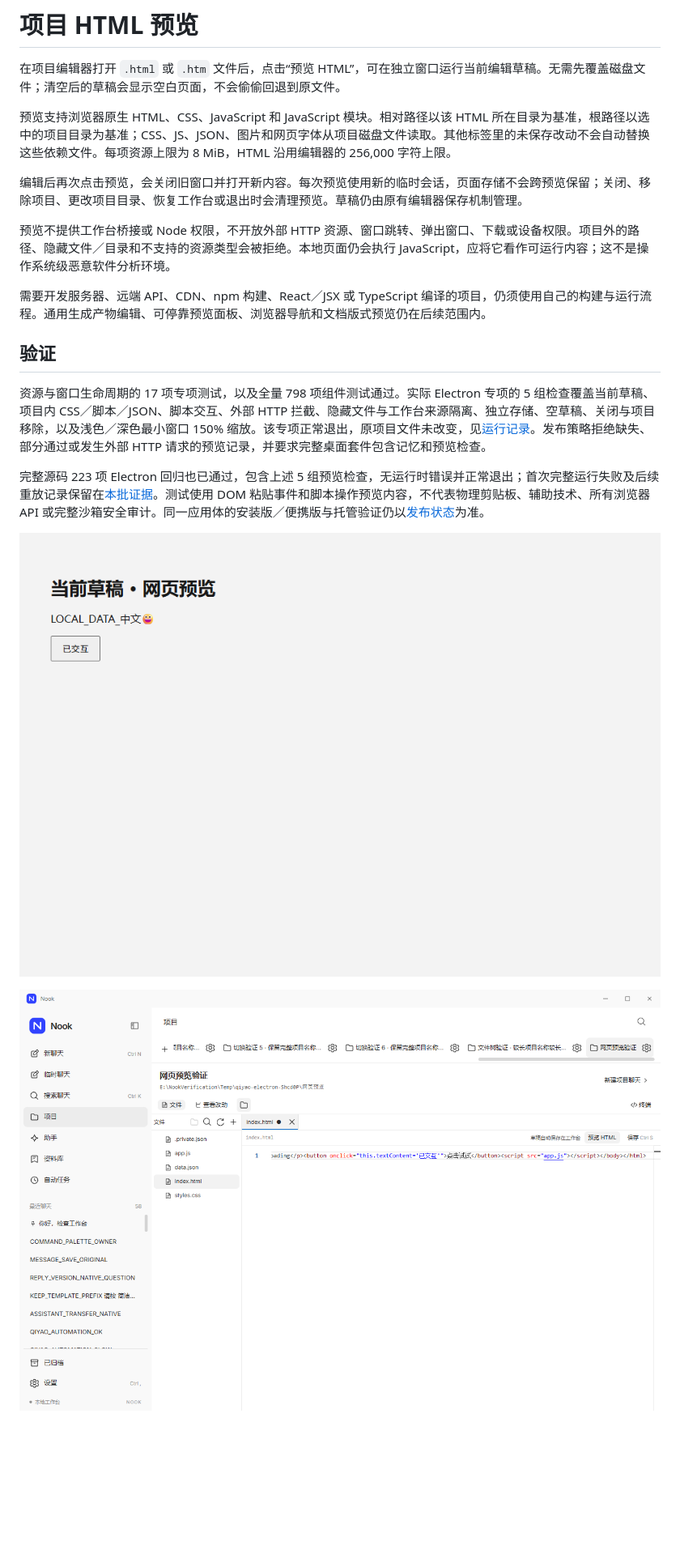
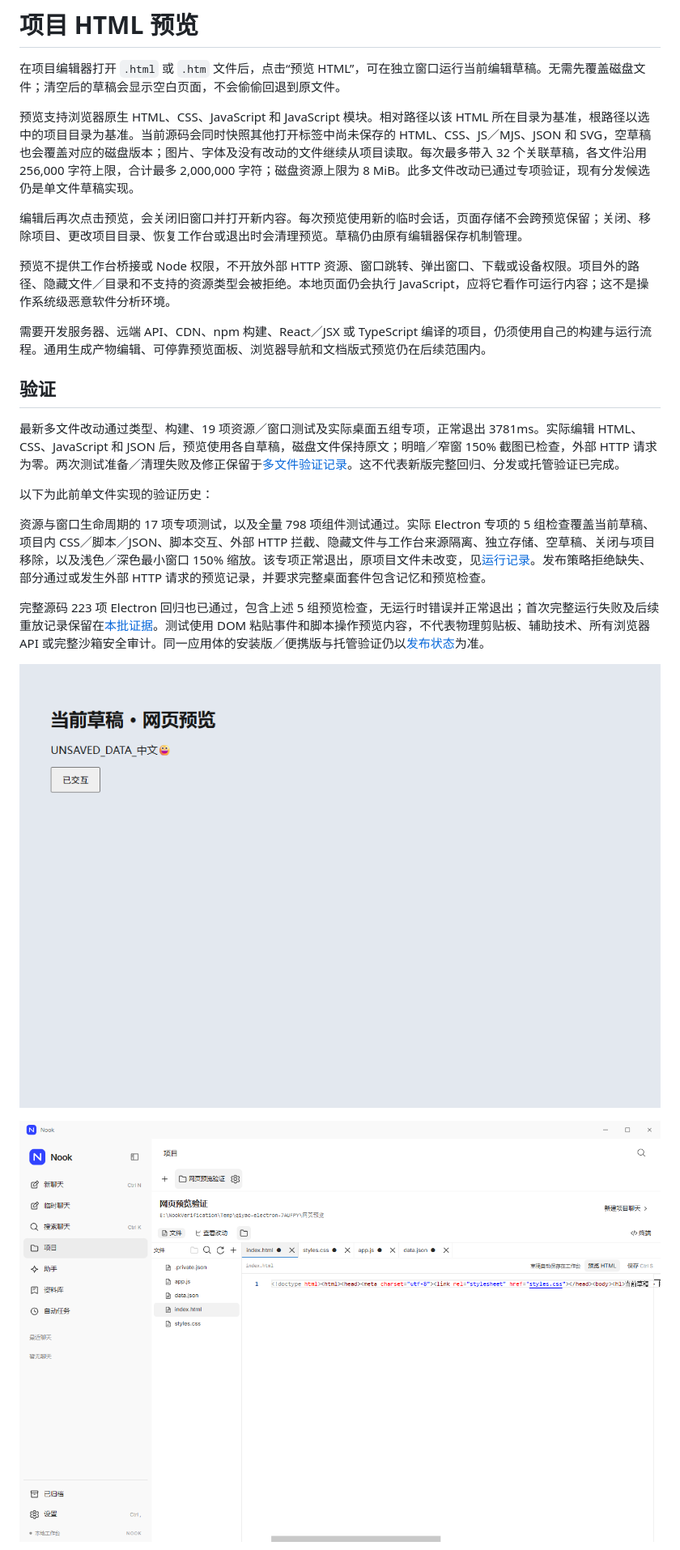
Before and after one commit to Moresyl/nook, a Markdown page: docs/PROJECT-PREVIEW.md, the part around the change. Shown at 81% size. GitHub-like rendering; pictures changed too: docs/images/project-html-preview.png, docs/images/project-preview-editor-light.png; blank space fills up the shorter version.

```diff
--- a/docs/PROJECT-PREVIEW.md
+++ b/docs/PROJECT-PREVIEW.md
@@ -2,7 +2,7 @@
 
 在项目编辑器打开 `.html` 或 `.htm` 文件后，点击“预览 HTML”，可在独立窗口运行当前编辑草稿。无需先覆盖磁盘文件；清空后的草稿会显示空白页面，不会偷偷回退到原文件。
 
-预览支持浏览器原生 HTML、CSS、JavaScript 和 JavaScript 模块。相对路径以该 HTML 所在目录为基准，根路径以选中的项目目录为基准；CSS、JS、JSON、图片和网页字体从项目磁盘文件读取。其他标签里的未保存改动不会自动替换这些依赖文件。每项资源上限为 8 MiB，HTML 沿用编辑器的 256,000 字符上限。
+预览支持浏览器原生 HTML、CSS、JavaScript 和 JavaScript 模块。相对路径以该 HTML 所在目录为基准，根路径以选中的项目目录为基准。当前源码会同时快照其他打开标签中尚未保存的 HTML、CSS、JS／MJS、JSON 和 SVG，空草稿也会覆盖对应的磁盘版本；图片、字体及没有改动的文件继续从项目读取。每次最多带入 32 个关联草稿，各文件沿用 256,000 字符上限，合计最多 2,000,000 字符；磁盘资源上限为 8 MiB。此多文件改动已通过专项验证，现有分发候选仍是单文件草稿实现。
 
 编辑后再次点击预览，会关闭旧窗口并打开新内容。每次预览使用新的临时会话，页面存储不会跨预览保留；关闭、移除项目、更改项目目录、恢复工作台或退出时会清理预览。草稿仍由原有编辑器保存机制管理。
 
@@ -11,6 +11,10 @@
 需要开发服务器、远端 API、CDN、npm 构建、React／JSX 或 TypeScript 编译的项目，仍须使用自己的构建与运行流程。通用生成产物编辑、可停靠预览面板、浏览器导航和文档版式预览仍在后续范围内。
 
 ## 验证
+
+最新多文件改动通过类型、构建、19 项资源／窗口测试及实际桌面五组专项，正常退出 3781ms。实际编辑 HTML、CSS、JavaScript 和 JSON 后，预览使用各自草稿，磁盘文件保持原文；明暗／窄窗 150% 截图已检查，外部 HTTP 请求为零。两次测试准备／清理失败及修正保留于[多文件验证记录](../verification/preview-drafts-review-result.json)。这不代表新版完整回归、分发或托管验证已完成。
+
+以下为此前单文件实现的验证历史：
 
 资源与窗口生命周期的 17 项专项测试，以及全量 798 项组件测试通过。实际 Electron 专项的 5 组检查覆盖当前草稿、项目内 CSS／脚本／JSON、脚本交互、外部 HTTP 拦截、隐藏文件与工作台来源隔离、独立存储、空草稿、关闭与项目移除，以及浅色／深色最小窗口 150% 缩放。该专项正常退出，原项目文件未改变，见[运行记录](../verification/project-preview-result.json)。发布策略拒绝缺失、部分通过或发生外部 HTTP 请求的预览记录，并要求完整桌面套件包含记忆和预览检查。
 
```
Also changed, not shown: docs/images/project-preview-editor-dark-narrow.png, 7 other files.
